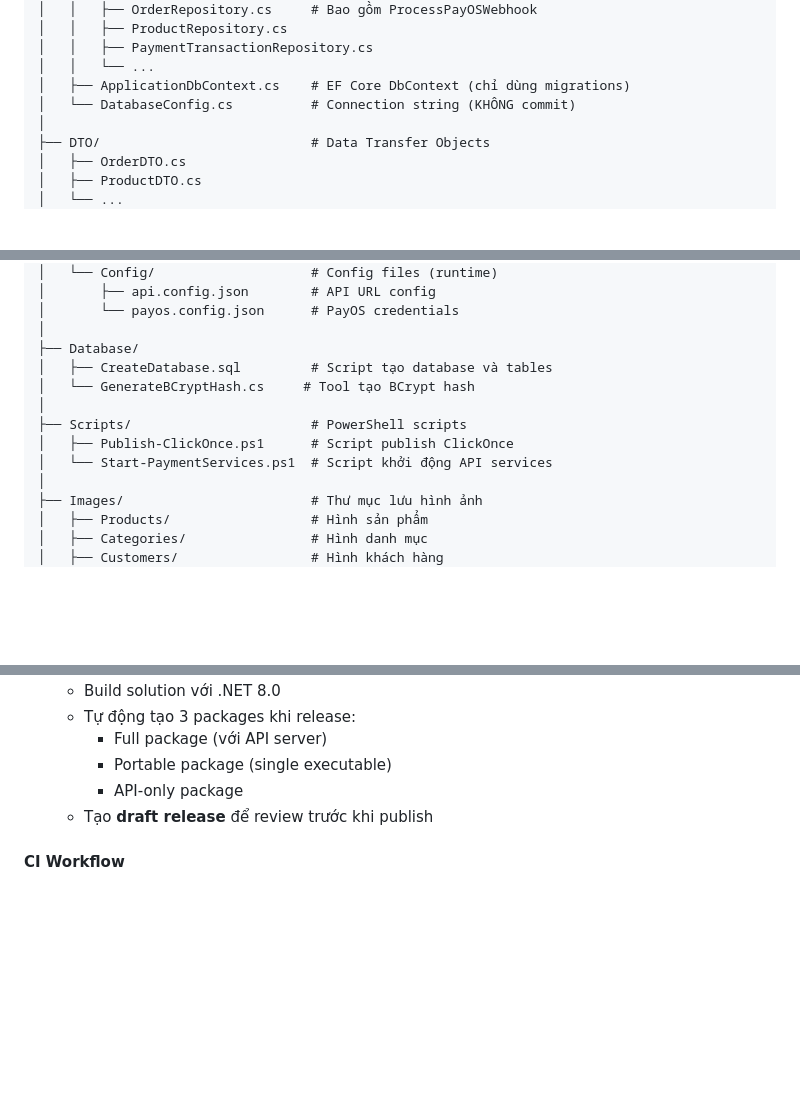
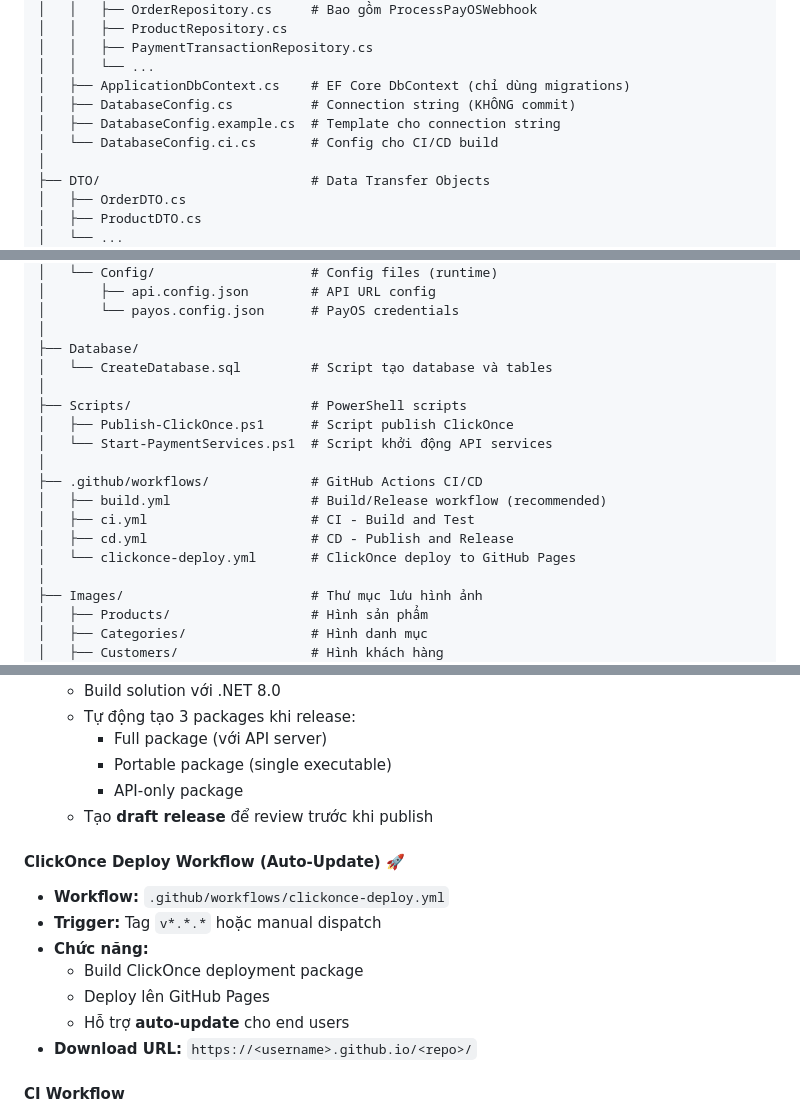
Before and after one commit to lethien999/winforms-shop-fashion, a Markdown page: README.md, 3 parts joined by grey strips. Rendered like a GitHub page; blank space fills up the shorter version.

Commit message:
docs: Update README with CI/CD workflows and structure changes

```diff
--- a/README.md
+++ b/README.md
@@ -97,7 +97,9 @@ winforms-shop-fashion/
 │   │   ├── PaymentTransactionRepository.cs
 │   │   └── ...
 │   ├── ApplicationDbContext.cs    # EF Core DbContext (chỉ dùng migrations)
-│   └── DatabaseConfig.cs          # Connection string (KHÔNG commit)
+│   ├── DatabaseConfig.cs          # Connection string (KHÔNG commit)
+│   ├── DatabaseConfig.example.cs  # Template cho connection string
+│   └── DatabaseConfig.ci.cs       # Config cho CI/CD build
 │
 ├── DTO/                           # Data Transfer Objects
 │   ├── OrderDTO.cs
@@ -130,12 +132,17 @@ winforms-shop-fashion/
 │       └── payos.config.json      # PayOS credentials
 │
 ├── Database/
-│   ├── CreateDatabase.sql         # Script tạo database và tables
-│   └── GenerateBCryptHash.cs     # Tool tạo BCrypt hash
+│   └── CreateDatabase.sql         # Script tạo database và tables
 │
 ├── Scripts/                       # PowerShell scripts
 │   ├── Publish-ClickOnce.ps1      # Script publish ClickOnce
 │   └── Start-PaymentServices.ps1  # Script khởi động API services
+│
+├── .github/workflows/             # GitHub Actions CI/CD
+│   ├── build.yml                  # Build/Release workflow (recommended)
+│   ├── ci.yml                     # CI - Build and Test
+│   ├── cd.yml                     # CD - Publish and Release
+│   └── clickonce-deploy.yml       # ClickOnce deploy to GitHub Pages
 │
 ├── Images/                        # Thư mục lưu hình ảnh
 │   ├── Products/                  # Hình sản phẩm
@@ -899,6 +906,15 @@ Project đã được thiết lập **GitHub Actions** cho CI/CD, lấy cảm h
     - API-only package
   - Tạo **draft release** để review trước khi publish
 
+#### ClickOnce Deploy Workflow (Auto-Update) 🚀
+- **Workflow:** `.github/workflows/clickonce-deploy.yml`
+- **Trigger:** Tag `v*.*.*` hoặc manual dispatch
+- **Chức năng:**
+  - Build ClickOnce deployment package
+  - Deploy lên GitHub Pages
+  - Hỗ trợ **auto-update** cho end users
+- **Download URL:** `https://<username>.github.io/<repo>/`
+
 #### CI Workflow
 - **Workflow:** `.github/workflows/ci.yml`
 - **Trigger:** Push code hoặc Pull Request
```
Also changed, not shown: other parts of README.md (+1 -1 lines).
